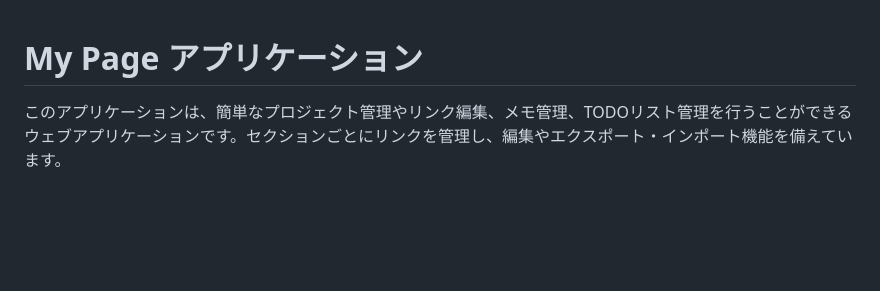
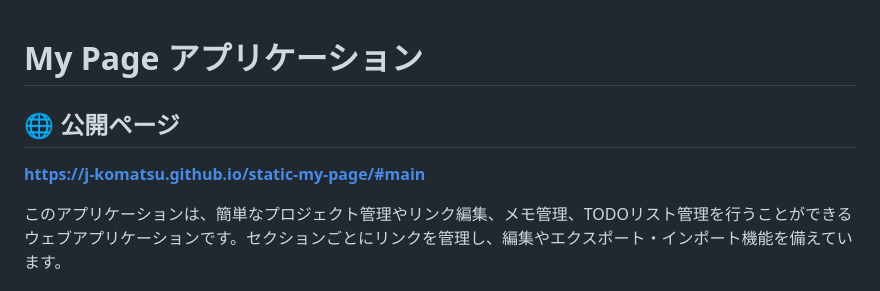
Before and after one commit to j-komatsu/static-my-page, a Markdown page: README.md, the part around the change. Drawn GitHub-style; blank space fills up the shorter version.

Commit message:
Readmeを最新に更新

```diff
--- a/README.md
+++ b/README.md
@@ -1,4 +1,7 @@
 # My Page アプリケーション
+
+## 🌐 公開ページ
+**[https://j-komatsu.github.io/static-my-page/#main](https://j-komatsu.github.io/static-my-page/#main)**
 
 このアプリケーションは、簡単なプロジェクト管理やリンク編集、メモ管理、TODOリスト管理を行うことができるウェブアプリケーションです。セクションごとにリンクを管理し、編集やエクスポート・インポート機能を備えています。
 
```
